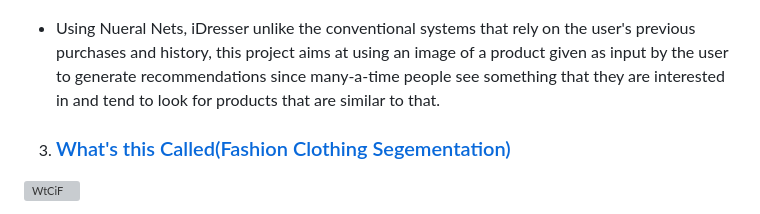
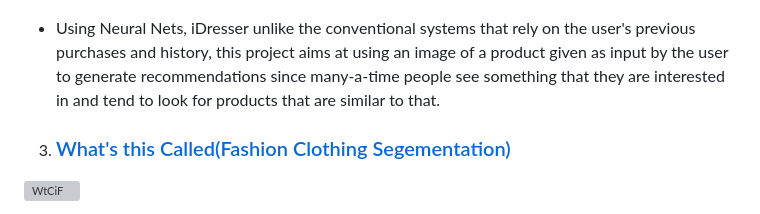
Before and after one commit to AdiNarendra98/AI-for-Fashion, a Markdown page: README.md, the part around the change. Rendered like a GitHub page; grey boxes are pictures that could not be loaded.

```diff
--- a/README.md
+++ b/README.md
@@ -7,7 +7,7 @@ Artificial Intelligence has a significant impact on all aspects of Fashion,from
 
 2. ### [iDresser : An AI Based Fashion Recommendation Assistant](https://github.com/AdiNarendra98/AI-for-Fashion/tree/main/iDresser-An%20AI%20Based%20Fashion%20Assistant)
 ![iDresser](https://github.com/AdiNarendra98/AI-for-Fashion/blob/main/ss/iDresser.png)
-- Using Nueral Nets, iDresser unlike the conventional systems that rely on the user's previous purchases and history, this project aims at using an image of a product given as input by the user to generate recommendations since many-a-time people see something that they are interested in and tend to look for products that are similar to that.
+- Using Neural Nets, iDresser unlike the conventional systems that rely on the user's previous purchases and history, this project aims at using an image of a product given as input by the user to generate recommendations since many-a-time people see something that they are interested in and tend to look for products that are similar to that.
 
 3. ### [What's this Called(Fashion Clothing Segementation)](https://github.com/AdiNarendra98/AI-for-Fashion/tree/main/What's%20this%20Called(Fashion%20Clothing%20Segementation))
 ![WtCiF](https://github.com/AdiNarendra98/AI-for-Fashion/blob/main/ss/What's%20this%20Called.png)
```
